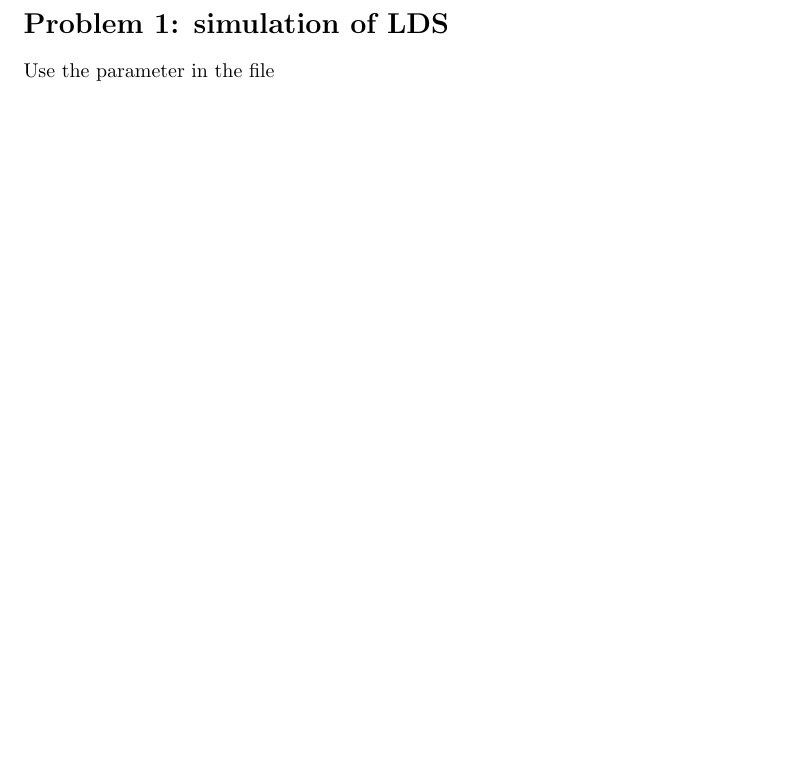
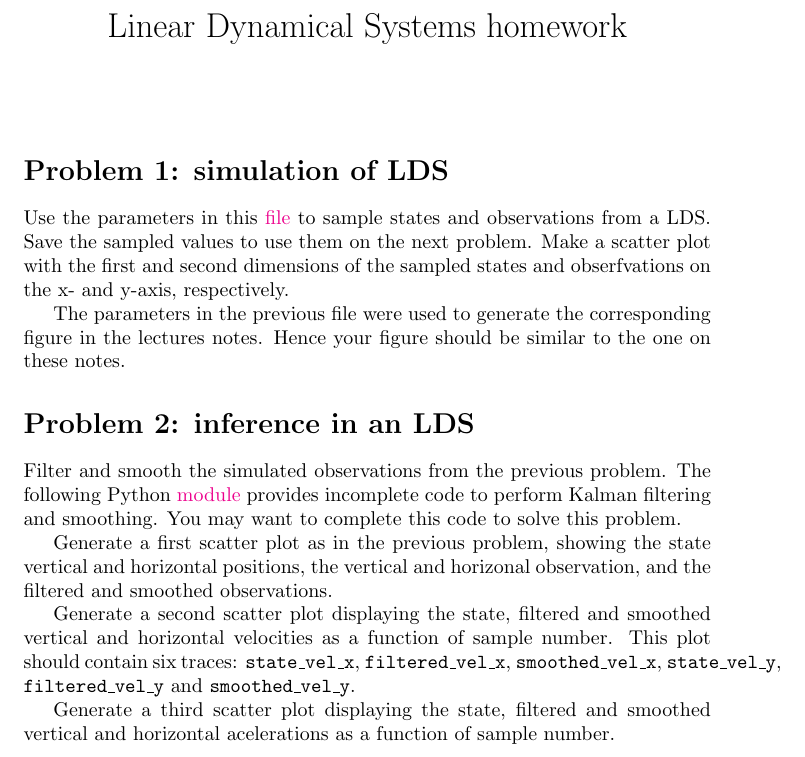
Before and after one commit to joacorapela/probabilisticModelingCourse, a LaTeX document (lds/hws/hwLDS.tex): part of the page, cut at the place of the change, the shorter picture padded with empty space. Compiled offline with pdfLaTeX.

Commit message:
First unpolished version

```diff
--- a/lds/hws/hwLDS.tex
+++ b/lds/hws/hwLDS.tex
@@ -1,12 +1,47 @@
 \documentclass{article}
 
-\title{Homework on Linear Dynamical Systems}
+\usepackage[hypertexnames=false,colorlinks=true]{hyperref}
+
+\title{Linear Dynamical Systems homework}
 \author{}
 \date{}
 
 \begin{document}
 
+\maketitle
+
 \section*{Problem 1: simulation of LDS}
 
-Use the parameter in the file
+Use the parameters in this
+\href{https://github.com/joacorapela/probabilisticModelingCourse/blob/master/lds/data/00000002_simulation_params.npz}{file}
+to sample states and observations from a LDS. Save the sampled values to use
+them on the next problem. Make a scatter plot with the first and second
+dimensions of the sampled states and obserfvations on the x- and y-axis,
+respectively.
+
+The parameters in the previous file were used to generate the corresponding
+figure in the lectures notes. Hence your figure should be similar to the one on
+these notes.
+
+\section*{Problem 2: inference in an LDS}
+
+Filter and smooth the simulated observations from the previous problem. The
+following Python
+\href{https://github.com/joacorapela/probabilisticModelingCourse/blob/master/lds/code/src/inference.py}{module}
+provides incomplete code to perform Kalman filtering and smoothing. You may
+want to complete this code to solve this problem.
+
+Generate a first scatter plot as in the previous problem, showing the state
+vertical and horizontal positions, the vertical and horizonal observation, and
+the filtered and smoothed observations.
+
+Generate a second scatter plot displaying the state, filtered and smoothed
+vertical and horizontal velocities as a function of sample number. This plot
+should contain six traces: \texttt{state\_vel\_x}, \texttt{filtered\_vel\_x},
+\texttt{smoothed\_vel\_x}, \texttt{state\_vel\_y}, \texttt{filtered\_vel\_y} and
+\texttt{smoothed\_vel\_y}.
+
+Generate a third scatter plot displaying the state, filtered and smoothed
+vertical and horizontal acelerations as a function of sample number.
+
 \end{document}
```
